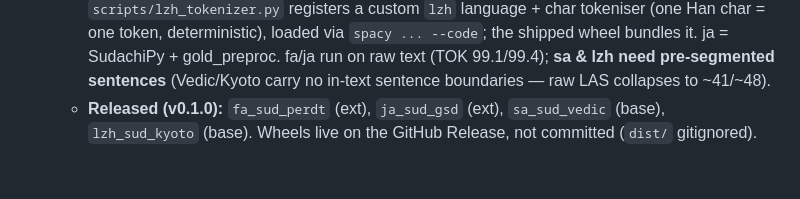
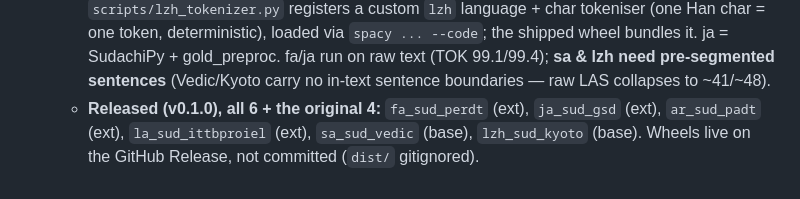
Before and after one commit to SunflowerAI/sud-spacy-parsers, a Markdown page: CLAUDE.md, the part around the change. GitHub-like rendering.

Commit message:
CLAUDE.md: ar/la now released too (all 6 new langs on v0.1.0)
Co-Authored-By: Claude Opus 4.8 (1M context) <noreply@anthropic.com>

```diff
--- a/CLAUDE.md
+++ b/CLAUDE.md
@@ -219,5 +219,6 @@ gold-preproc and raw end-to-end evaluations.
     one token, deterministic), loaded via `spacy ... --code`; the shipped wheel bundles it. ja =
     SudachiPy + gold_preproc. fa/ja run on raw text (TOK 99.1/99.4); **sa & lzh need pre-segmented
     sentences** (Vedic/Kyoto carry no in-text sentence boundaries — raw LAS collapses to ~41/~48).
-  - **Released (v0.1.0):** `fa_sud_perdt` (ext), `ja_sud_gsd` (ext), `sa_sud_vedic` (base),
-    `lzh_sud_kyoto` (base). Wheels live on the GitHub Release, not committed (`dist/` gitignored).
+  - **Released (v0.1.0), all 6 + the original 4:** `fa_sud_perdt` (ext), `ja_sud_gsd` (ext),
+    `ar_sud_padt` (ext), `la_sud_ittbproiel` (ext), `sa_sud_vedic` (base), `lzh_sud_kyoto` (base).
+    Wheels live on the GitHub Release, not committed (`dist/` gitignored).
```
